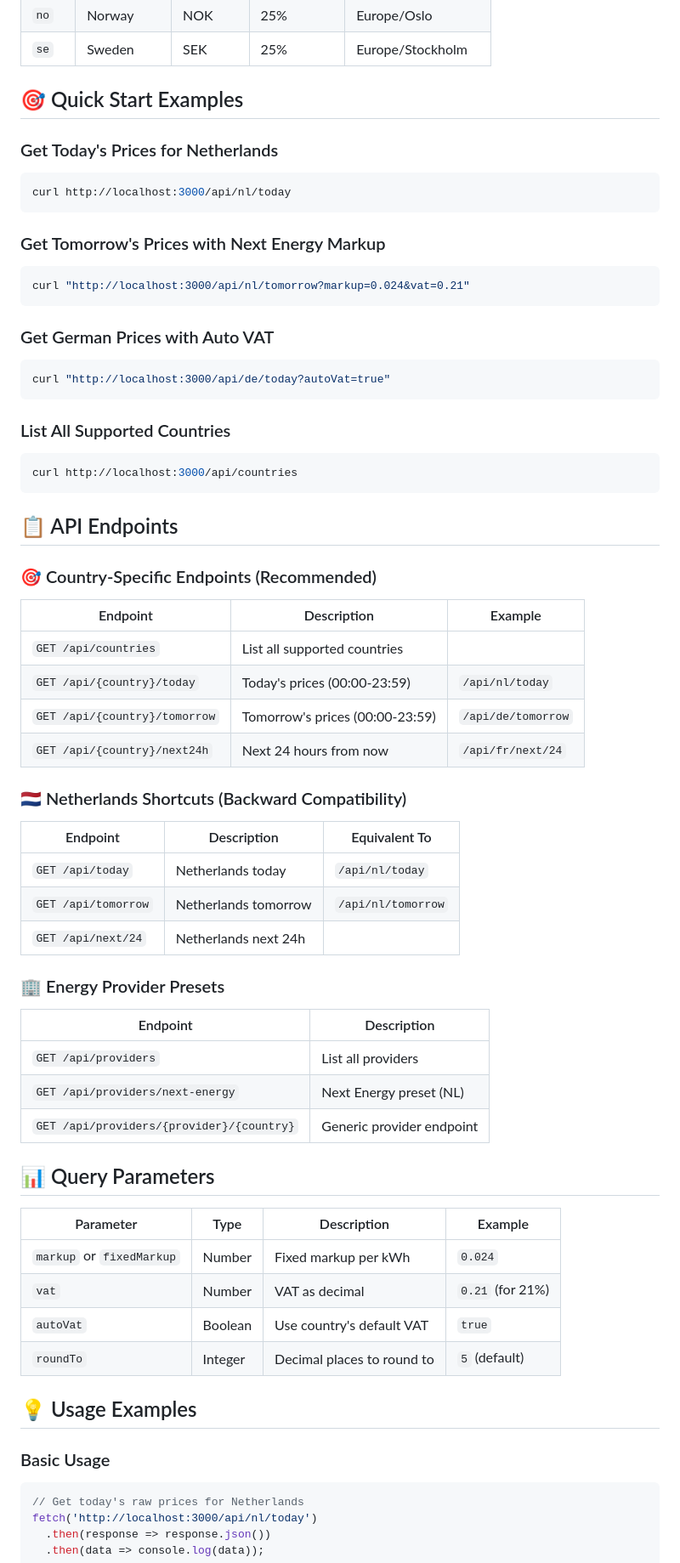
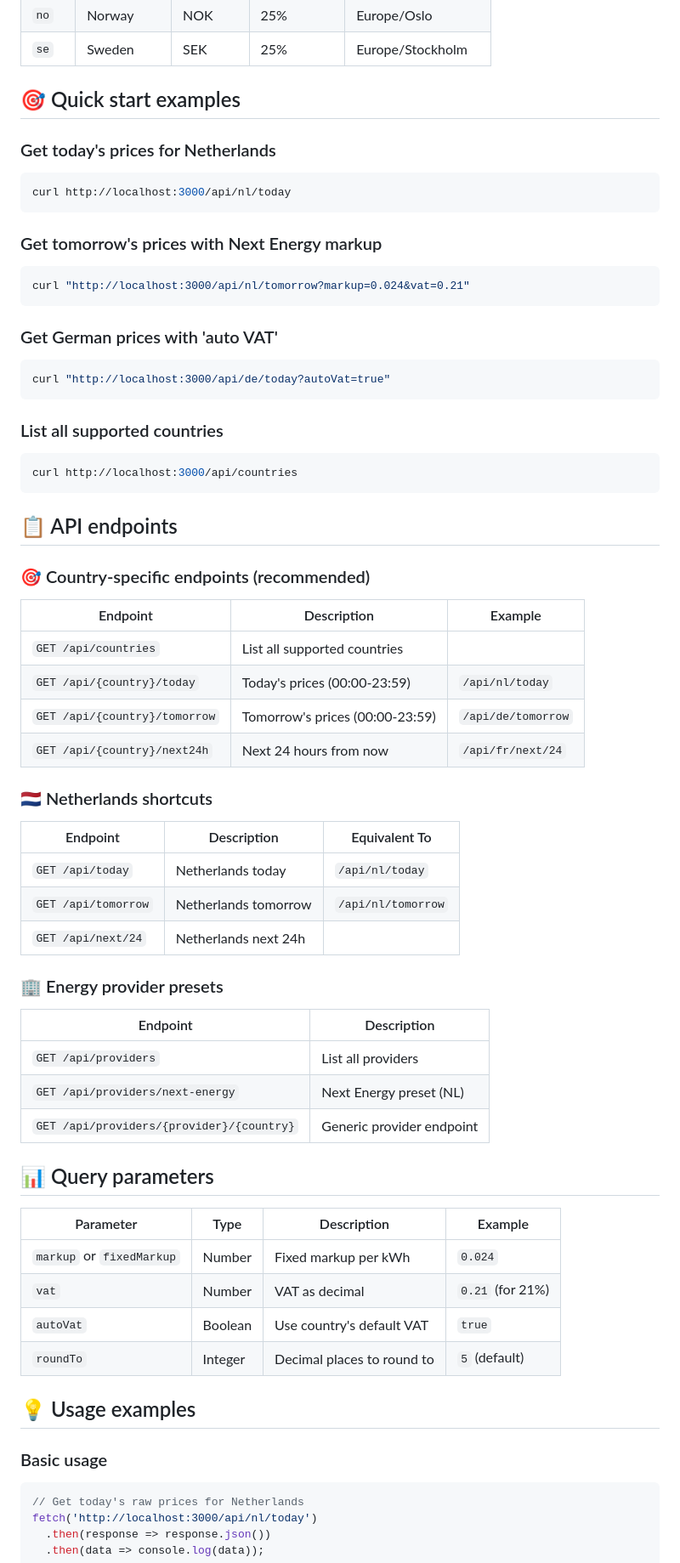
Before and after one commit to axtg/eu-dayahead, a Markdown page: readme.md, the part around the change printed below. Shown: that part at 85% size. GitHub-like rendering.

````diff
--- a/readme.md
+++ b/readme.md
@@ -84,35 +88,35 @@ docker-compose up -d
 | `no` | Norway      | NOK      | 25%         | Europe/Oslo       |
 | `se` | Sweden      | SEK      | 25%         | Europe/Stockholm  |
 
-## 🎯 Quick Start Examples
+## 🎯 Quick start examples
 
-### Get Today's Prices for Netherlands
+### Get today's prices for Netherlands
 
 ```bash
 curl http://localhost:3000/api/nl/today
 ```
 
-### Get Tomorrow's Prices with Next Energy Markup
+### Get tomorrow's prices with Next Energy markup
 
 ```bash
 curl "http://localhost:3000/api/nl/tomorrow?markup=0.024&vat=0.21"
 ```
 
-### Get German Prices with Auto VAT
+### Get German prices with 'auto VAT'
 
 ```bash
 curl "http://localhost:3000/api/de/today?autoVat=true"
 ```
 
-### List All Supported Countries
+### List all supported countries
 
 ```bash
 curl http://localhost:3000/api/countries
 ```
 
-## 📋 API Endpoints
+## 📋 API endpoints
 
-### 🎯 Country-Specific Endpoints (Recommended)
+### 🎯 Country-specific endpoints (recommended)
 
 | Endpoint                      | Description                     | Example            |
 | ----------------------------- | ------------------------------- | ------------------ |
@@ -121,7 +125,7 @@ curl http://localhost:3000/api/countries
 | `GET /api/{country}/tomorrow` | Tomorrow's prices (00:00-23:59) | `/api/de/tomorrow` |
 | `GET /api/{country}/next24h`  | Next 24 hours from now          | `/api/fr/next/24`  |
 
-### 🇳🇱 Netherlands Shortcuts (Backward Compatibility)
+### 🇳🇱 Netherlands shortcuts
 
 | Endpoint            | Description          | Equivalent To      |
 | ------------------- | -------------------- | ------------------ |
@@ -129,7 +133,7 @@ curl http://localhost:3000/api/countries
 | `GET /api/tomorrow` | Netherlands tomorrow | `/api/nl/tomorrow` |
 | `GET /api/next/24`  | Netherlands next 24h |                    |
 
-### 🏢 Energy Provider Presets
+### 🏢 Energy provider presets
 
 | Endpoint                                  | Description               |
 | ----------------------------------------- | ------------------------- |
@@ -137,7 +141,7 @@ curl http://localhost:3000/api/countries
 | `GET /api/providers/next-energy`          | Next Energy preset (NL)   |
 | `GET /api/providers/{provider}/{country}` | Generic provider endpoint |
 
-## 📊 Query Parameters
+## 📊 Query parameters
 
 | Parameter                 | Type    | Description                | Example          |
 | ------------------------- | ------- | -------------------------- | ---------------- |
@@ -146,9 +150,9 @@ curl http://localhost:3000/api/countries
 | `autoVat`                 | Boolean | Use country's default VAT  | `true`           |
 | `roundTo`                 | Integer | Decimal places to round to | `5` (default)    |
 
-## 💡 Usage Examples
+## 💡 Usage examples
 
-### Basic Usage
+### Basic usage
 
 ```javascript
 // Get today's raw prices for Netherlands
````
Also changed, not shown: other parts of readme.md (+24 -20 lines).
